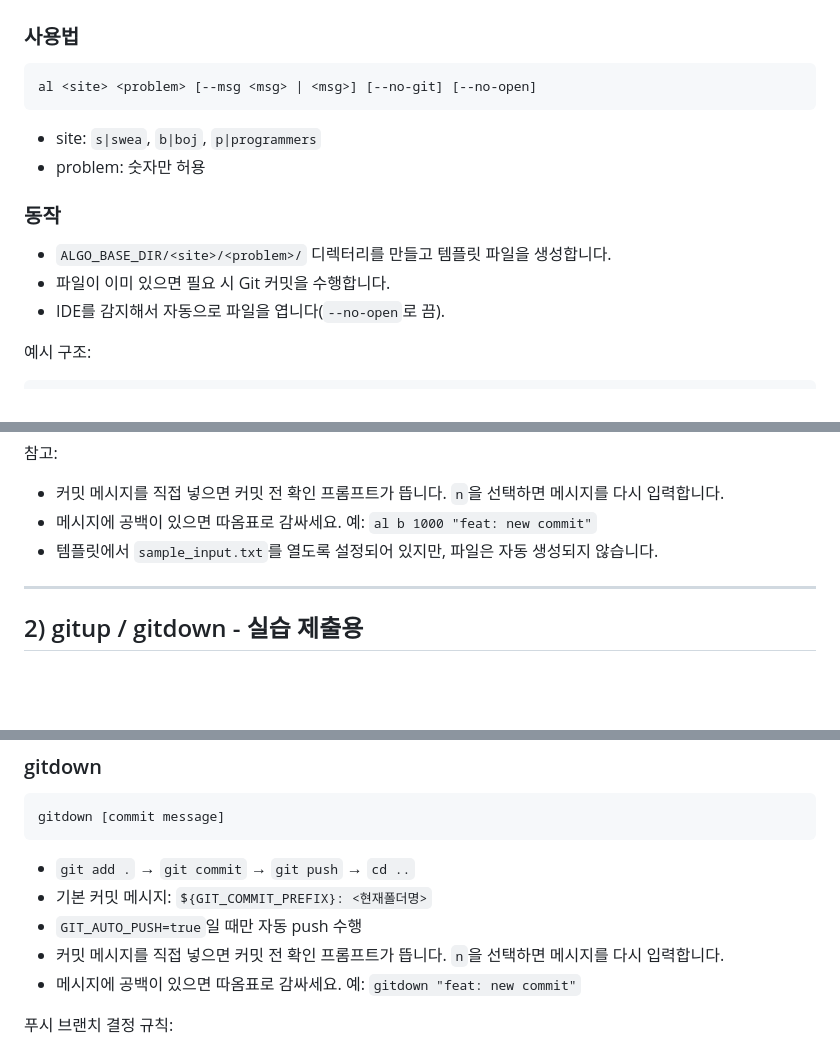
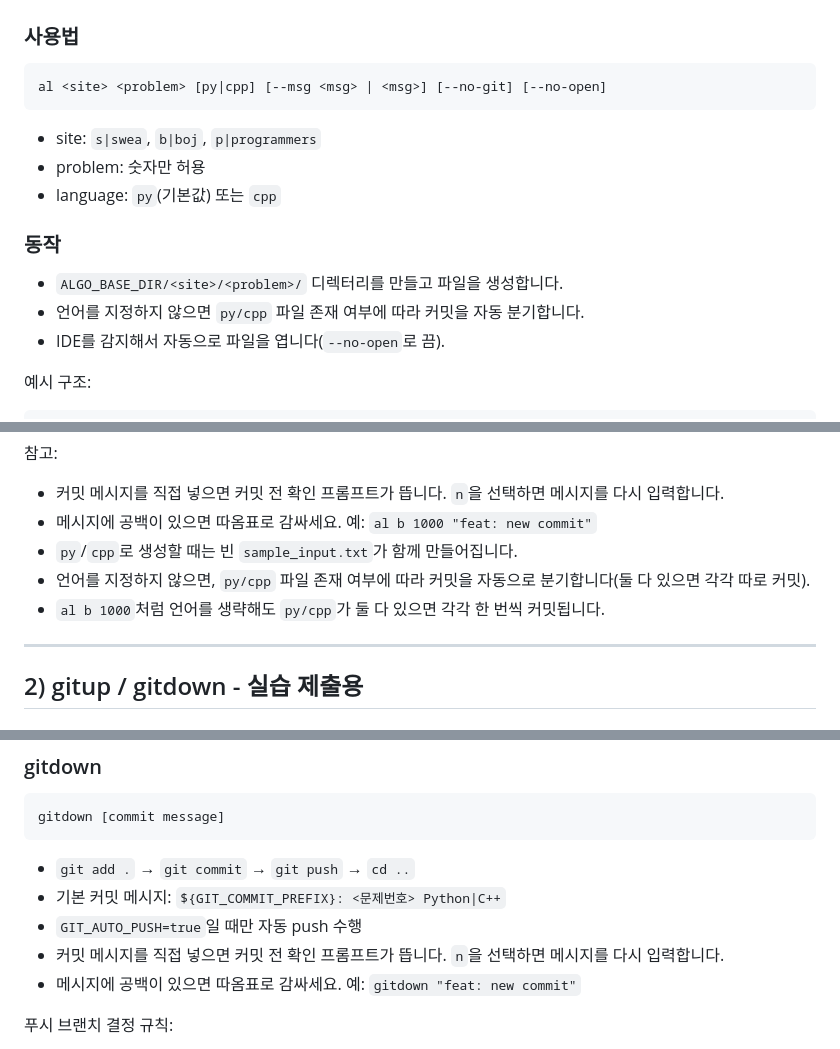
Before and after one commit to junDevCodes/SSAFY_sh_func, a Markdown page: README.md, 3 parts joined by grey strips. Rendered like a GitHub page; blank space fills up the shorter version.

Commit message:
docs: al 명령어 실행 시 cpp 파일도 생성하도록 변경, 문제 풀이 후 al 명령어 실행 시 working directory에 따라 다른 commit msg 작성 후 push

````diff
--- a/README.md
+++ b/README.md
@@ -10,15 +10,16 @@
 
 ### 사용법
 ```bash
-al <site> <problem> [--msg <msg> | <msg>] [--no-git] [--no-open]
+al <site> <problem> [py|cpp] [--msg <msg> | <msg>] [--no-git] [--no-open]
 ```
 
 - site: `s|swea`, `b|boj`, `p|programmers`
 - problem: 숫자만 허용
+- language: `py`(기본값) 또는 `cpp`
 
 ### 동작
-- `ALGO_BASE_DIR/<site>/<problem>/` 디렉터리를 만들고 템플릿 파일을 생성합니다.
-- 파일이 이미 있으면 필요 시 Git 커밋을 수행합니다.
+- `ALGO_BASE_DIR/<site>/<problem>/` 디렉터리를 만들고 파일을 생성합니다.
+- 언어를 지정하지 않으면 `py/cpp` 파일 존재 여부에 따라 커밋을 자동 분기합니다.
 - IDE를 감지해서 자동으로 파일을 엽니다(`--no-open`로 끔).
 
 예시 구조:
@@ -37,7 +38,9 @@ $ALGO_BASE_DIR/
 참고:
 - 커밋 메시지를 직접 넣으면 커밋 전 확인 프롬프트가 뜹니다. `n`을 선택하면 메시지를 다시 입력합니다.
 - 메시지에 공백이 있으면 따옴표로 감싸세요. 예: `al b 1000 "feat: new commit"`
-- 템플릿에서 `sample_input.txt`를 열도록 설정되어 있지만, 파일은 자동 생성되지 않습니다.
+- `py`/`cpp`로 생성할 때는 빈 `sample_input.txt`가 함께 만들어집니다.
+- 언어를 지정하지 않으면, `py/cpp` 파일 존재 여부에 따라 커밋을 자동으로 분기합니다(둘 다 있으면 각각 따로 커밋).
+ - `al b 1000`처럼 언어를 생략해도 `py/cpp`가 둘 다 있으면 각각 한 번씩 커밋됩니다.
 
 ---
 
@@ -54,10 +57,10 @@ gitup <git-repository-url>
 gitdown [commit message]
 ```
 - `git add .` → `git commit` → `git push` → `cd ..`
-- 기본 커밋 메시지: `${GIT_COMMIT_PREFIX}: <현재폴더명>`
+- 기본 커밋 메시지: `${GIT_COMMIT_PREFIX}: <문제번호> Python|C++`
 - `GIT_AUTO_PUSH=true`일 때만 자동 push 수행
- - 커밋 메시지를 직접 넣으면 커밋 전 확인 프롬프트가 뜹니다. `n`을 선택하면 메시지를 다시 입력합니다.
- - 메시지에 공백이 있으면 따옴표로 감싸세요. 예: `gitdown "feat: new commit"`
+- 커밋 메시지를 직접 넣으면 커밋 전 확인 프롬프트가 뜹니다. `n`을 선택하면 메시지를 다시 입력합니다.
+- 메시지에 공백이 있으면 따옴표로 감싸세요. 예: `gitdown "feat: new commit"`
 
 푸시 브랜치 결정 규칙:
 - 원격 default 브랜치(`origin/HEAD`)를 우선 사용합니다.
````
